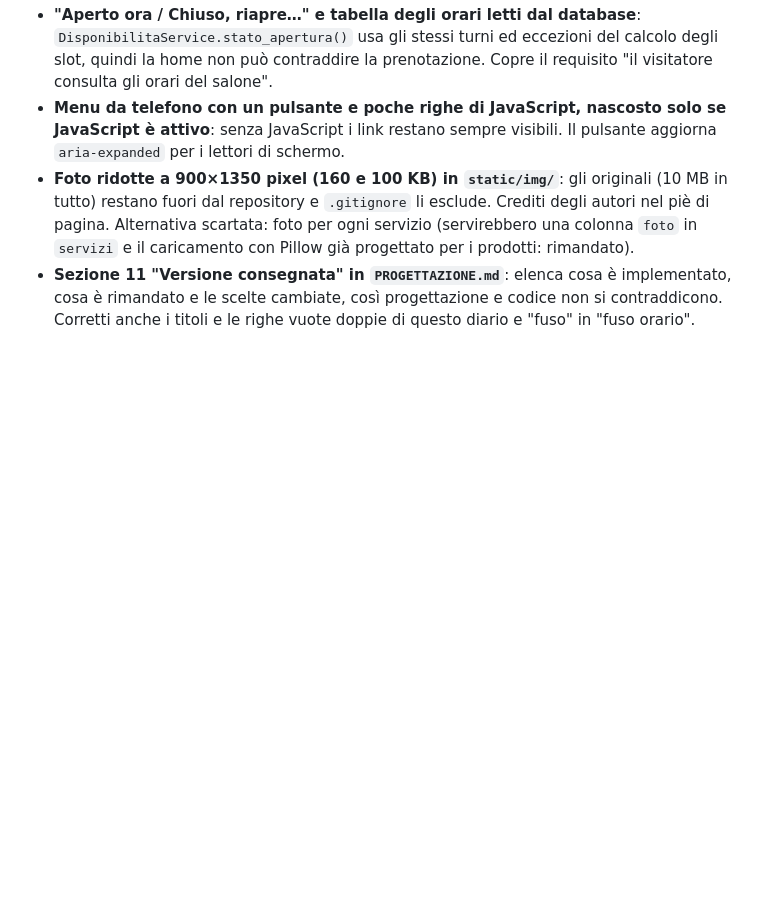
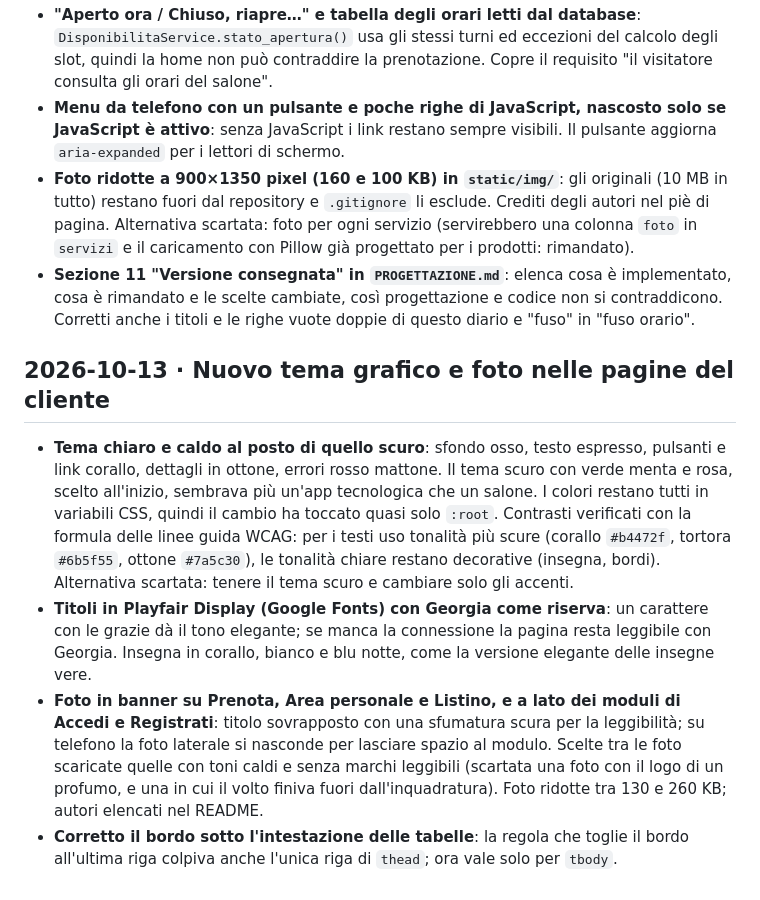
Before and after one commit to IvanRussoL/barber-booking, a Markdown page: DEVLOG.md, the part around the change. Drawn GitHub-style; blank space fills up the shorter version.

```diff
--- a/DEVLOG.md
+++ b/DEVLOG.md
@@ -218,3 +218,10 @@ Diario delle scelte di sviluppo: cosa ho fatto, perché e quali alternative ho s
 - **Menu da telefono con un pulsante e poche righe di JavaScript, nascosto solo se JavaScript è attivo**: senza JavaScript i link restano sempre visibili. Il pulsante aggiorna `aria-expanded` per i lettori di schermo.
 - **Foto ridotte a 900×1350 pixel (160 e 100 KB) in `static/img/`**: gli originali (10 MB in tutto) restano fuori dal repository e `.gitignore` li esclude. Crediti degli autori nel piè di pagina. Alternativa scartata: foto per ogni servizio (servirebbero una colonna `foto` in `servizi` e il caricamento con Pillow già progettato per i prodotti: rimandato).
 - **Sezione 11 "Versione consegnata" in `PROGETTAZIONE.md`**: elenca cosa è implementato, cosa è rimandato e le scelte cambiate, così progettazione e codice non si contraddicono. Corretti anche i titoli e le righe vuote doppie di questo diario e "fuso" in "fuso orario".
+
+## 2026-10-13 · Nuovo tema grafico e foto nelle pagine del cliente
+
+- **Tema chiaro e caldo al posto di quello scuro**: sfondo osso, testo espresso, pulsanti e link corallo, dettagli in ottone, errori rosso mattone. Il tema scuro con verde menta e rosa, scelto all'inizio, sembrava più un'app tecnologica che un salone. I colori restano tutti in variabili CSS, quindi il cambio ha toccato quasi solo `:root`. Contrasti verificati con la formula delle linee guida WCAG: per i testi uso tonalità più scure (corallo `#b4472f`, tortora `#6b5f55`, ottone `#7a5c30`), le tonalità chiare restano decorative (insegna, bordi). Alternativa scartata: tenere il tema scuro e cambiare solo gli accenti.
+- **Titoli in Playfair Display (Google Fonts) con Georgia come riserva**: un carattere con le grazie dà il tono elegante; se manca la connessione la pagina resta leggibile con Georgia. Insegna in corallo, bianco e blu notte, come la versione elegante delle insegne vere.
+- **Foto in banner su Prenota, Area personale e Listino, e a lato dei moduli di Accedi e Registrati**: titolo sovrapposto con una sfumatura scura per la leggibilità; su telefono la foto laterale si nasconde per lasciare spazio al modulo. Scelte tra le foto scaricate quelle con toni caldi e senza marchi leggibili (scartata una foto con il logo di un profumo, e una in cui il volto finiva fuori dall'inquadratura). Foto ridotte tra 130 e 260 KB; autori elencati nel README.
+- **Corretto il bordo sotto l'intestazione delle tabelle**: la regola che toglie il bordo all'ultima riga colpiva anche l'unica riga di `thead`; ora vale solo per `tbody`.
```
Also changed, not shown: README.md (+14 -2 lines), docs/PROGETTAZIONE.md (+1 -0 lines).
